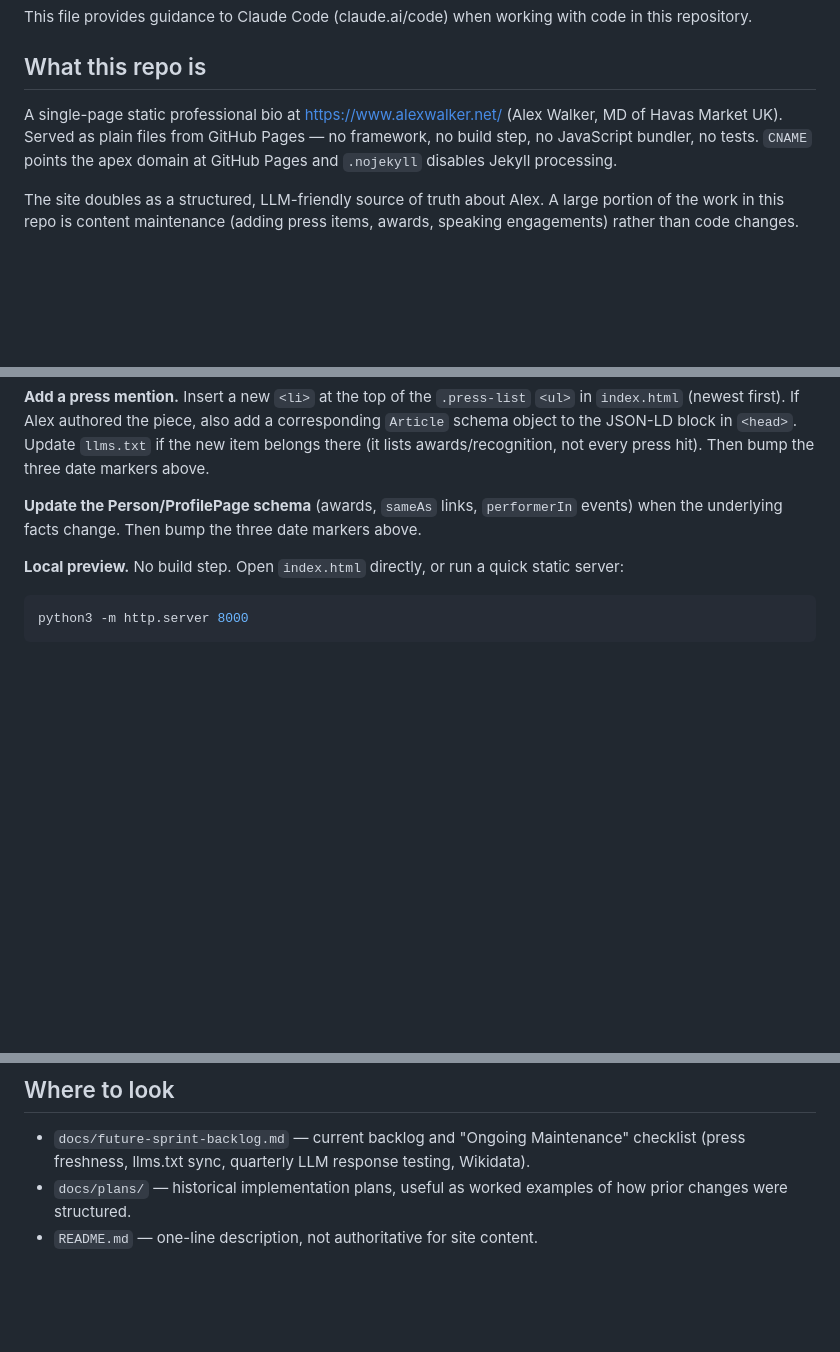
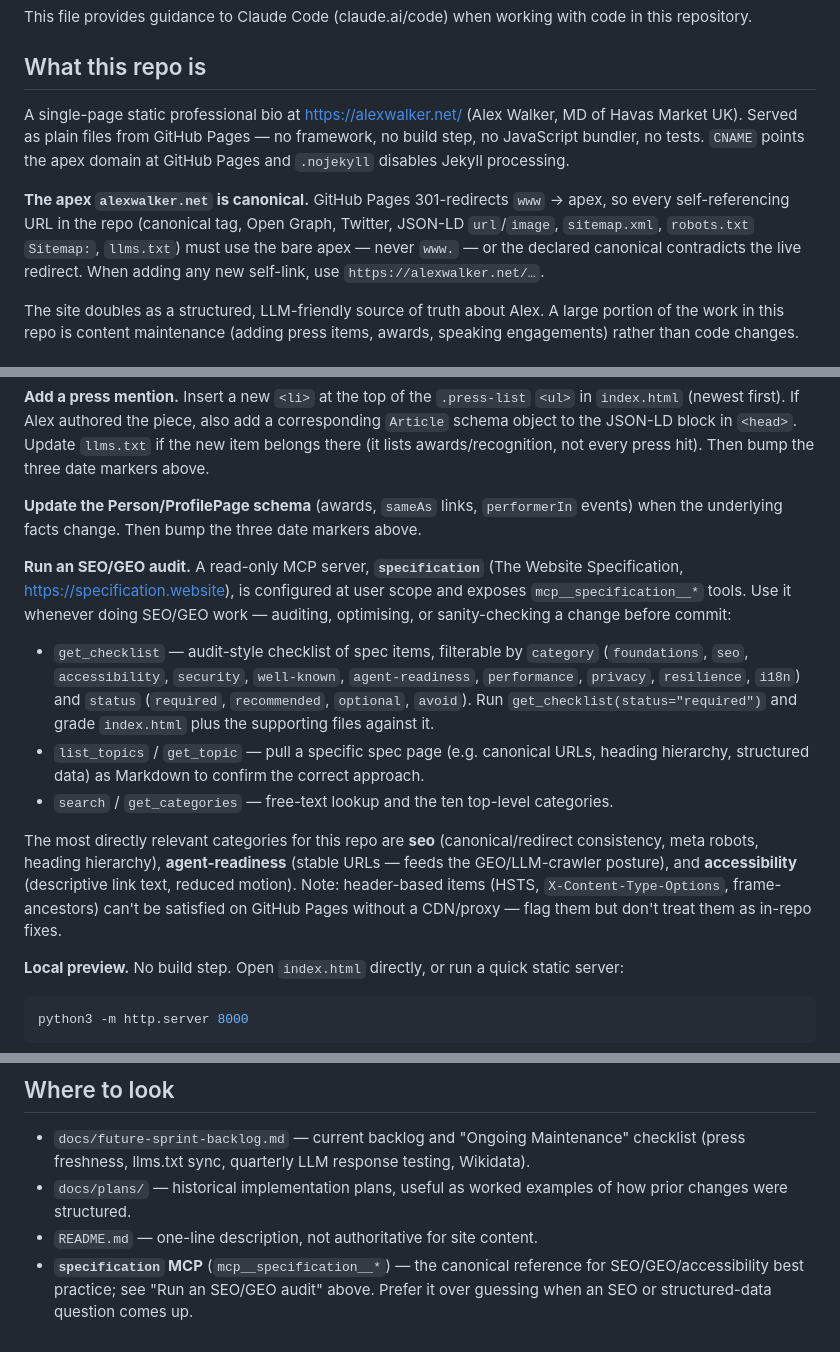
Before and after one commit to alexswalker/alexwalker, a Markdown page: CLAUDE.md, 3 parts joined by grey strips. Drawn GitHub-style; blank space fills up the shorter version.

Commit message:
docs: document specification MCP for SEO/GEO audits and codify apex canonical
Add a "Run an SEO/GEO audit" task covering the specification MCP tools
(get_checklist/list_topics/get_topic/search), note the apex canonical rule
so new self-links don't reintroduce www, and reference the MCP in
"Where to look".

Co-Authored-By: Claude Opus 4.8 <noreply@anthropic.com>

````diff
--- a/CLAUDE.md
+++ b/CLAUDE.md
@@ -4,7 +4,9 @@ This file provides guidance to Claude Code (claude.ai/code) when working with co
 
 ## What this repo is
 
-A single-page static professional bio at https://www.alexwalker.net/ (Alex Walker, MD of Havas Market UK). Served as plain files from GitHub Pages — no framework, no build step, no JavaScript bundler, no tests. `CNAME` points the apex domain at GitHub Pages and `.nojekyll` disables Jekyll processing.
+A single-page static professional bio at https://alexwalker.net/ (Alex Walker, MD of Havas Market UK). Served as plain files from GitHub Pages — no framework, no build step, no JavaScript bundler, no tests. `CNAME` points the apex domain at GitHub Pages and `.nojekyll` disables Jekyll processing.
+
+**The apex `alexwalker.net` is canonical.** GitHub Pages 301-redirects `www` → apex, so every self-referencing URL in the repo (canonical tag, Open Graph, Twitter, JSON-LD `url`/`image`, `sitemap.xml`, `robots.txt` `Sitemap:`, `llms.txt`) must use the bare apex — never `www.` — or the declared canonical contradicts the live redirect. When adding any new self-link, use `https://alexwalker.net/…`.
 
 The site doubles as a structured, LLM-friendly source of truth about Alex. A large portion of the work in this repo is content maintenance (adding press items, awards, speaking engagements) rather than code changes.
 
@@ -39,6 +41,14 @@ All three should be set to today's date in the same commit as the content change
 
 **Update the Person/ProfilePage schema** (awards, `sameAs` links, `performerIn` events) when the underlying facts change. Then bump the three date markers above.
 
+**Run an SEO/GEO audit.** A read-only MCP server, **`specification`** (The Website Specification, https://specification.website), is configured at user scope and exposes `mcp__specification__*` tools. Use it whenever doing SEO/GEO work — auditing, optimising, or sanity-checking a change before commit:
+
+- `get_checklist` — audit-style checklist of spec items, filterable by `category` (`foundations`, `seo`, `accessibility`, `security`, `well-known`, `agent-readiness`, `performance`, `privacy`, `resilience`, `i18n`) and `status` (`required`, `recommended`, `optional`, `avoid`). Run `get_checklist(status="required")` and grade `index.html` plus the supporting files against it.
+- `list_topics` / `get_topic` — pull a specific spec page (e.g. canonical URLs, heading hierarchy, structured data) as Markdown to confirm the correct approach.
+- `search` / `get_categories` — free-text lookup and the ten top-level categories.
+
+The most directly relevant categories for this repo are **seo** (canonical/redirect consistency, meta robots, heading hierarchy), **agent-readiness** (stable URLs — feeds the GEO/LLM-crawler posture), and **accessibility** (descriptive link text, reduced motion). Note: header-based items (HSTS, `X-Content-Type-Options`, frame-ancestors) can't be satisfied on GitHub Pages without a CDN/proxy — flag them but don't treat them as in-repo fixes.
+
 **Local preview.** No build step. Open `index.html` directly, or run a quick static server:
 ```bash
 python3 -m http.server 8000
@@ -55,3 +65,4 @@ python3 -m http.server 8000
 - `docs/future-sprint-backlog.md` — current backlog and "Ongoing Maintenance" checklist (press freshness, llms.txt sync, quarterly LLM response testing, Wikidata).
 - `docs/plans/` — historical implementation plans, useful as worked examples of how prior changes were structured.
 - `README.md` — one-line description, not authoritative for site content.
+- **`specification` MCP** (`mcp__specification__*`) — the canonical reference for SEO/GEO/accessibility best practice; see "Run an SEO/GEO audit" above. Prefer it over guessing when an SEO or structured-data question comes up.
````
